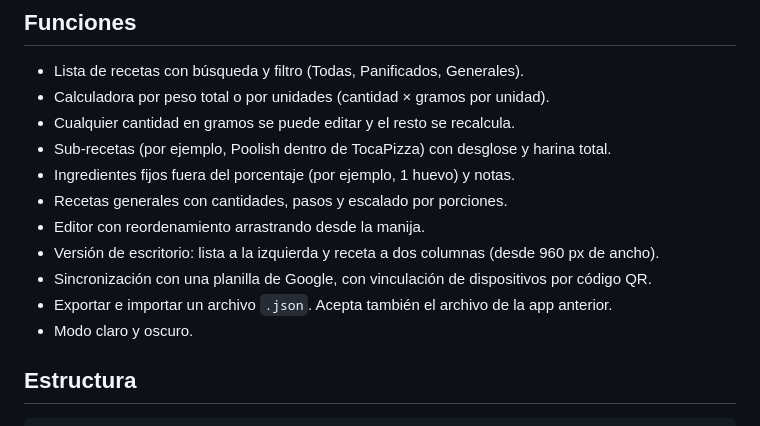
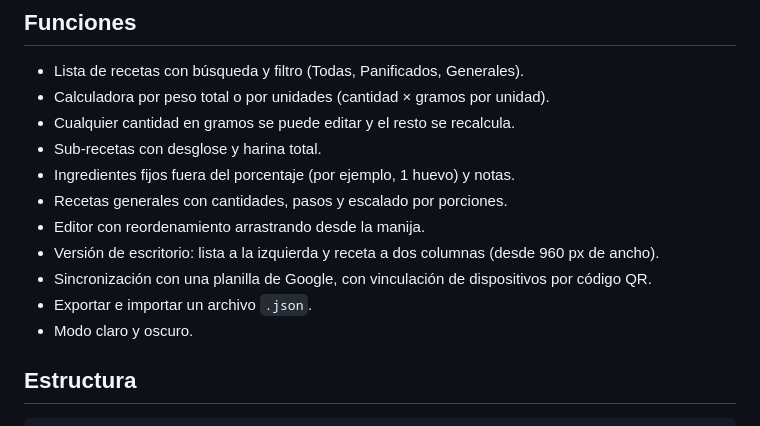
Before and after one commit to imichel-dev/Recetario, a Markdown page: README.md, the part around the change. Rendered like a GitHub page.

```diff
--- a/README.md
+++ b/README.md
@@ -7,13 +7,13 @@ Aplicación web instalable (PWA) para guardar recetas y calcular masas con porce
 - Lista de recetas con búsqueda y filtro (Todas, Panificados, Generales).
 - Calculadora por peso total o por unidades (cantidad × gramos por unidad).
 - Cualquier cantidad en gramos se puede editar y el resto se recalcula.
-- Sub-recetas (por ejemplo, Poolish dentro de TocaPizza) con desglose y harina total.
+- Sub-recetas con desglose y harina total.
 - Ingredientes fijos fuera del porcentaje (por ejemplo, 1 huevo) y notas.
 - Recetas generales con cantidades, pasos y escalado por porciones.
 - Editor con reordenamiento arrastrando desde la manija.
 - Versión de escritorio: lista a la izquierda y receta a dos columnas (desde 960 px de ancho).
 - Sincronización con una planilla de Google, con vinculación de dispositivos por código QR.
-- Exportar e importar un archivo `.json`. Acepta también el archivo de la app anterior.
+- Exportar e importar un archivo `.json`.
 - Modo claro y oscuro.
 
 ## Estructura
```
